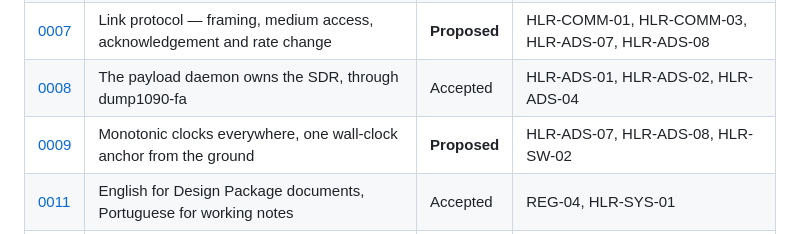
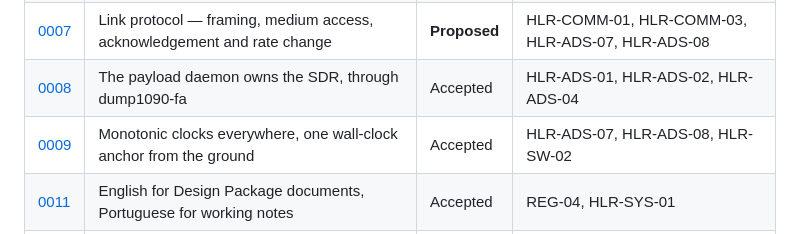
Before and after one commit to GamaCubeDesign/ttecGCD26, a Markdown page: docs/adr/README.md, the part around the change. GitHub-like rendering.

```diff
--- a/docs/adr/README.md
+++ b/docs/adr/README.md
@@ -44,6 +44,6 @@ Three reasons, in order of importance to the project:
 | [0006](0006-obc-ttec-ipc-transport.md) | AF_UNIX SOCK_SEQPACKET for inter-process communication | Accepted | HLR-COMM-01, HLR-COMM-02, HLR-GEN-03 |
 | [0007](0007-ota-frame-format-and-arq.md) | Link protocol — framing, medium access, acknowledgement and rate change | **Proposed** | HLR-COMM-01, HLR-COMM-03, HLR-ADS-07, HLR-ADS-08 |
 | [0008](0008-adsb-receive-chain-ownership.md) | The payload daemon owns the SDR, through dump1090-fa | Accepted | HLR-ADS-01, HLR-ADS-02, HLR-ADS-04 |
-| [0009](0009-time-reference-and-synchronisation.md) | Monotonic clocks everywhere, one wall-clock anchor from the ground | **Proposed** | HLR-ADS-07, HLR-ADS-08, HLR-SW-02 |
+| [0009](0009-time-reference-and-synchronisation.md) | Monotonic clocks everywhere, one wall-clock anchor from the ground | Accepted | HLR-ADS-07, HLR-ADS-08, HLR-SW-02 |
 | [0011](0011-documentation-language.md) | English for Design Package documents, Portuguese for working notes | Accepted | REG-04, HLR-SYS-01 |
 | [0012](0012-hardware-access-through-kernel-interfaces.md) | Radio hardware through the kernel's spidev and GPIO character device | **Proposed** | HLR-COMM-01, HLR-COMM-03 |
```
Also changed, not shown: docs/adr/0009-time-reference-and-synchronisation.md (+1 -1 lines).
